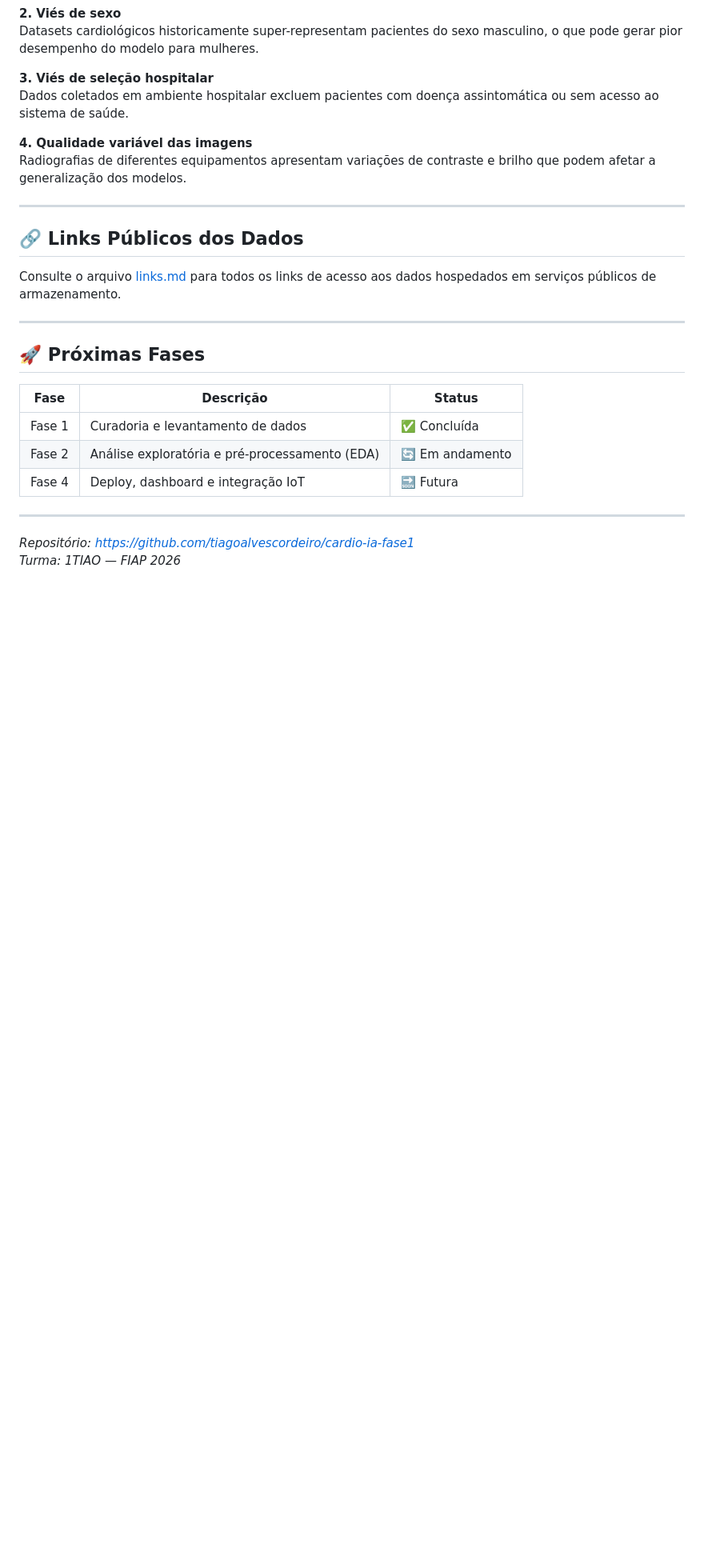
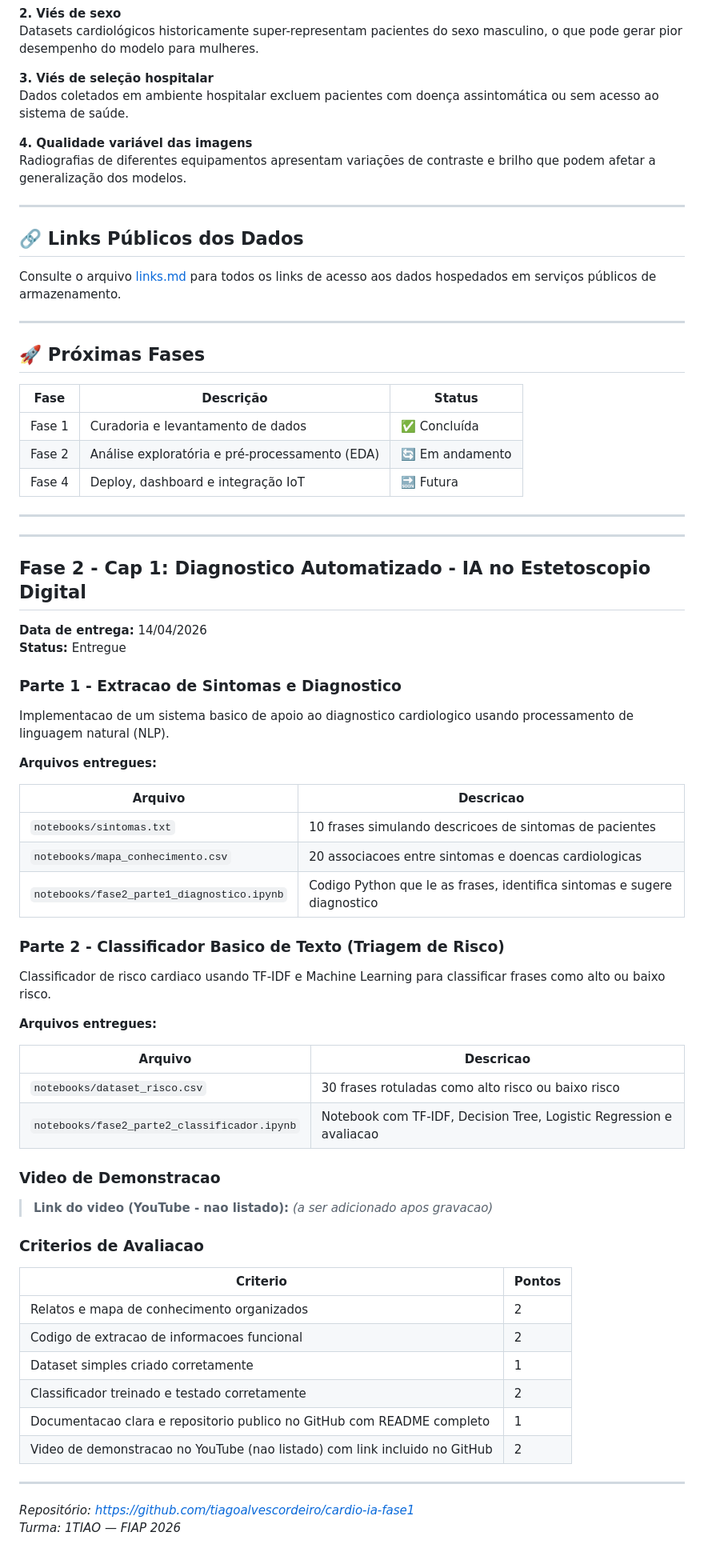
Before and after one commit to tiagoalvescordeiro/cardio-ia-fase1, a Markdown page: README.md, the part around the change. Shown at 80% size. Rendered like a GitHub page; blank space fills up the shorter version.

Commit message:
docs: adiciona secao Fase 2 Cap 1 ao README com todos os entregaveis e criterios

```diff
--- a/README.md
+++ b/README.md
@@ -200,5 +200,52 @@ Consulte o arquivo [links.md](./links.md) para todos os links de acesso aos dado
 
 ---
 
+---
+
+## Fase 2 - Cap 1: Diagnostico Automatizado - IA no Estetoscopio Digital
+
+**Data de entrega:** 14/04/2026
+**Status:** Entregue
+
+### Parte 1 - Extracao de Sintomas e Diagnostico
+
+Implementacao de um sistema basico de apoio ao diagnostico cardiologico usando processamento de linguagem natural (NLP).
+
+**Arquivos entregues:**
+
+| Arquivo | Descricao |
+|---|---|
+| `notebooks/sintomas.txt` | 10 frases simulando descricoes de sintomas de pacientes |
+| `notebooks/mapa_conhecimento.csv` | 20 associacoes entre sintomas e doencas cardiologicas |
+| `notebooks/fase2_parte1_diagnostico.ipynb` | Codigo Python que le as frases, identifica sintomas e sugere diagnostico |
+
+### Parte 2 - Classificador Basico de Texto (Triagem de Risco)
+
+Classificador de risco cardiaco usando TF-IDF e Machine Learning para classificar frases como alto ou baixo risco.
+
+**Arquivos entregues:**
+
+| Arquivo | Descricao |
+|---|---|
+| `notebooks/dataset_risco.csv` | 30 frases rotuladas como alto risco ou baixo risco |
+| `notebooks/fase2_parte2_classificador.ipynb` | Notebook com TF-IDF, Decision Tree, Logistic Regression e avaliacao |
+
+### Video de Demonstracao
+
+> **Link do video (YouTube - nao listado):** _(a ser adicionado apos gravacao)_
+
+### Criterios de Avaliacao
+
+| Criterio | Pontos |
+|---|---|
+| Relatos e mapa de conhecimento organizados | 2 |
+| Codigo de extracao de informacoes funcional | 2 |
+| Dataset simples criado corretamente | 1 |
+| Classificador treinado e testado corretamente | 2 |
+| Documentacao clara e repositorio publico no GitHub com README completo | 1 |
+| Video de demonstracao no YouTube (nao listado) com link incluido no GitHub | 2 |
+
+---
+
 *Repositório: https://github.com/tiagoalvescordeiro/cardio-ia-fase1*
 *Turma: 1TIAO — FIAP 2026*
```
